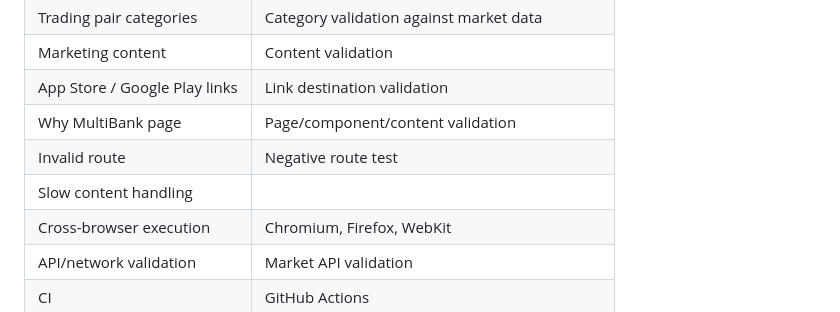
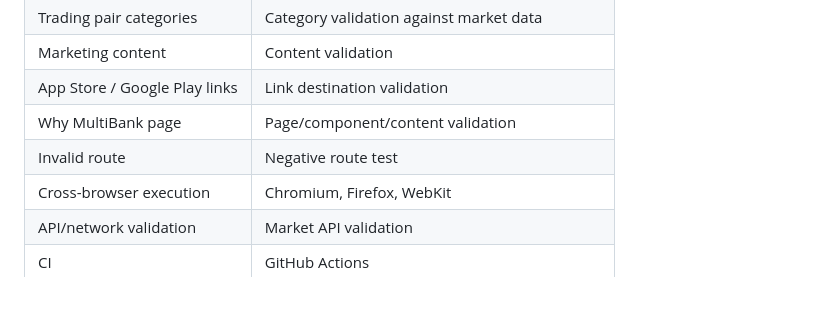
Before and after one commit to zeeshankhan0330/multibank-qa-framework, a Markdown page: README.md, the part around the change. GitHub-like rendering.

```diff
--- a/README.md
+++ b/README.md
@@ -22,7 +22,6 @@ The framework is designed with maintainability and scalability in mind using Pag
 | App Store / Google Play links | Link destination validation |
 | Why MultiBank page | Page/component/content validation |
 | Invalid route | Negative route test |
-| Slow content handling  |
 | Cross-browser execution | Chromium, Firefox, WebKit |
 | API/network validation | Market API validation |
 | CI | GitHub Actions |
```
